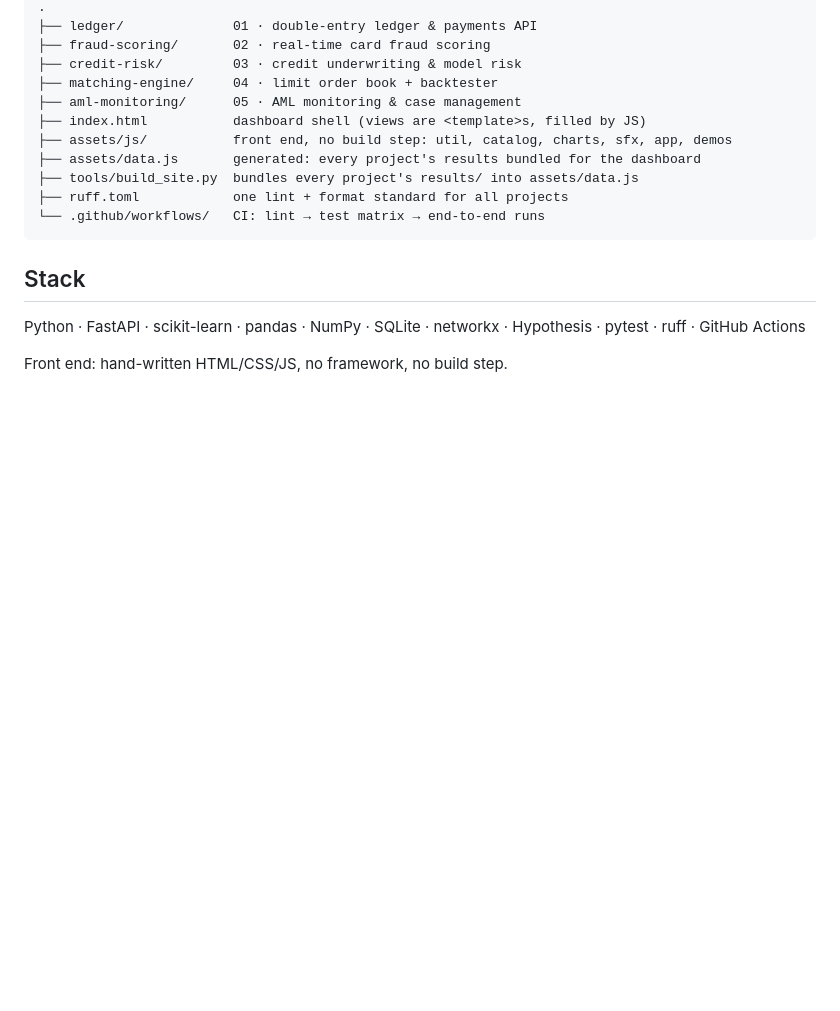
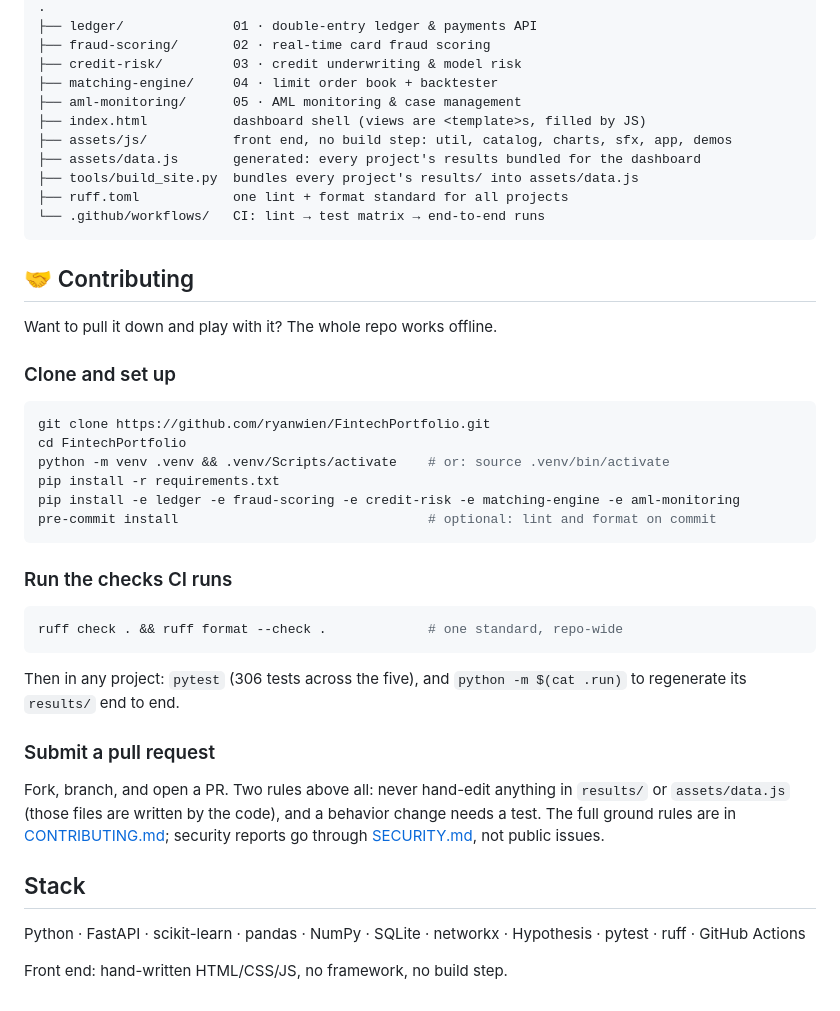
Before and after one commit to ryanwien/FintechPortfolio, a Markdown page: README.md, the part around the change. Drawn GitHub-style; blank space fills up the shorter version.

Commit message:
Add a contributing section to the README
Clone and set up for local development, run the same checks CI runs, and
how to submit a pull request, with the two rules that matter most inline
and the rest linked from CONTRIBUTING.md.

````diff
--- a/README.md
+++ b/README.md
@@ -155,6 +155,37 @@ are in [CONVENTIONS.md](./CONVENTIONS.md).
 └── .github/workflows/   CI: lint → test matrix → end-to-end runs
 ```
 
+## 🤝 Contributing
+
+Want to pull it down and play with it? The whole repo works offline.
+
+### Clone and set up
+
+```bash
+git clone https://github.com/ryanwien/FintechPortfolio.git
+cd FintechPortfolio
+python -m venv .venv && .venv/Scripts/activate    # or: source .venv/bin/activate
+pip install -r requirements.txt
+pip install -e ledger -e fraud-scoring -e credit-risk -e matching-engine -e aml-monitoring
+pre-commit install                                # optional: lint and format on commit
+```
+
+### Run the checks CI runs
+
+```bash
+ruff check . && ruff format --check .             # one standard, repo-wide
+```
+
+Then in any project: `pytest` (306 tests across the five), and `python -m $(cat .run)` to
+regenerate its `results/` end to end.
+
+### Submit a pull request
+
+Fork, branch, and open a PR. Two rules above all: never hand-edit anything in `results/`
+or `assets/data.js` (those files are written by the code), and a behavior change needs a
+test. The full ground rules are in [CONTRIBUTING.md](./CONTRIBUTING.md); security reports
+go through [SECURITY.md](./SECURITY.md), not public issues.
+
 ## Stack
 
 Python · FastAPI · scikit-learn · pandas · NumPy · SQLite · networkx · Hypothesis · pytest · ruff · GitHub Actions
````
